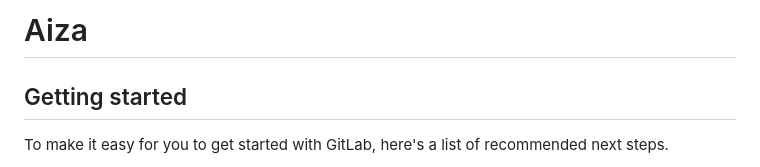
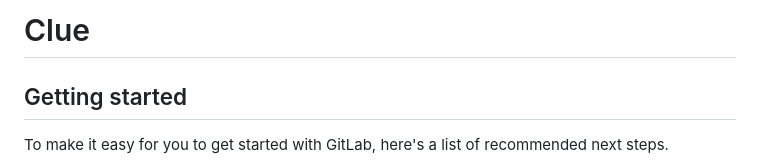
Before and after one commit to deaazed/Clue, a Markdown page: README.md, the part around the change. Drawn GitHub-style.

Commit message:
[E] - change name

```diff
--- a/README.md
+++ b/README.md
@@ -1,4 +1,4 @@
-# Aiza
+# Clue
 
 
 
```
